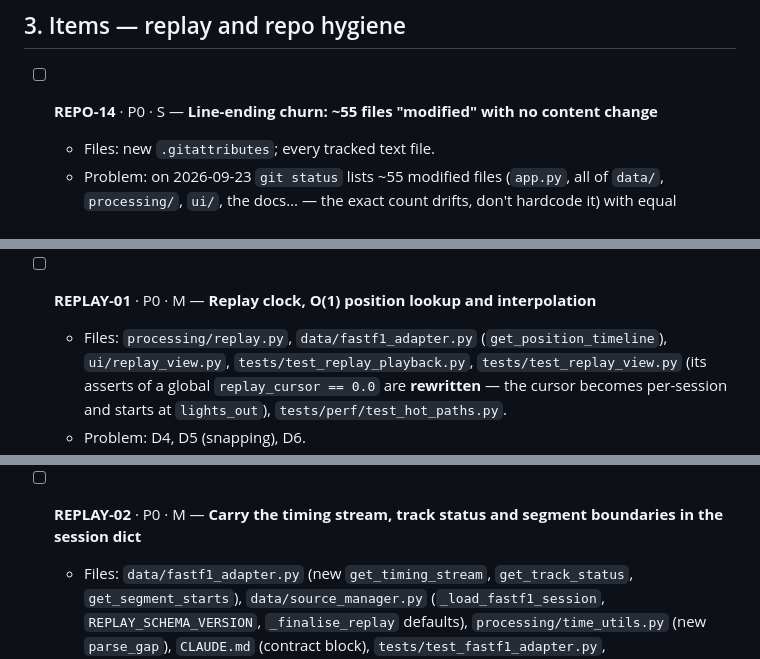
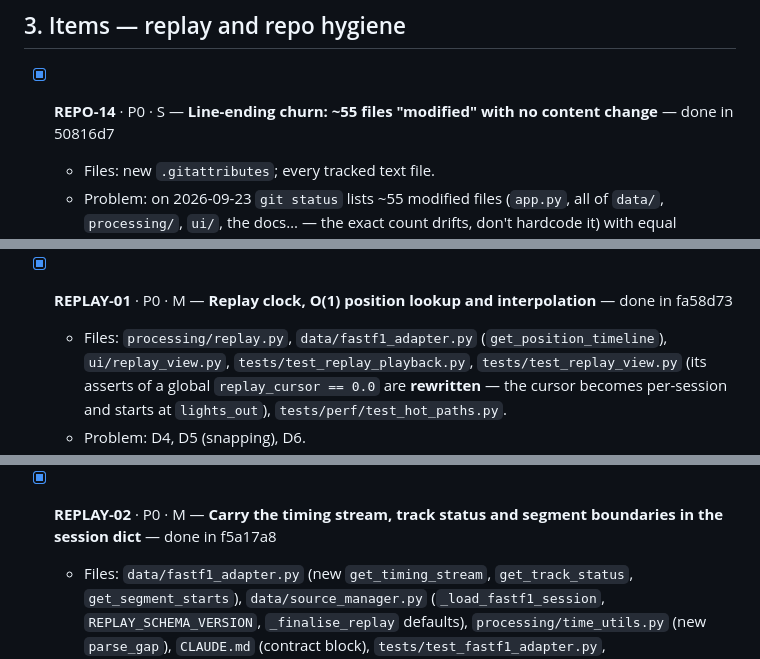
Before and after one commit to mricero/F1-Telemetry-Dashboard, a Markdown page: IMPROVEMENTS.md, 3 parts joined by grey strips. Rendered like a GitHub page.

Commit message:
docs: record REPO-14, REPLAY-01..03 and UI-00..03 shas
Co-Authored-By: Claude Opus 5.5 (1M context) <noreply@anthropic.com>

```diff
--- a/IMPROVEMENTS.md
+++ b/IMPROVEMENTS.md
@@ -137,7 +137,7 @@ Verified by reading `app.py`, `ui/dashboard.py`, `processing/timing.py`, `proces
 
 ## 3. Items — replay and repo hygiene
 
-- [ ] **REPO-14** · P0 · S — **Line-ending churn: ~55 files "modified" with no content change**
+- [x] **REPO-14** · P0 · S — **Line-ending churn: ~55 files "modified" with no content change** — done in 50816d7
   - Files: new `.gitattributes`; every tracked text file.
   - Problem: on 2026-09-23 `git status` lists ~55 modified files (`app.py`, all of `data/`, `processing/`, `ui/`, the docs… — the exact count drifts, don't hardcode it) with equal insertions and deletions; `git diff --ignore-cr-at-eol --stat` shows only genuinely edited files (none apart from this document's own revision) — the working tree has CRLF, the index LF, and there is no `.gitattributes`. Any commit made now would either carry thousands of noise lines or hide real edits among them.
   - Fix: add
@@ -151,7 +151,7 @@ Verified by reading `app.py`, `ui/dashboard.py`, `processing/timing.py`, `proces
     then `git add --renormalize .`. Because the index is already LF, this stages nothing but `.gitattributes` — that is expected, not a failure. Commit **only** that as `chore(REPO-14): normalise line endings`; afterwards the CRLF files stop showing as modified (on Windows, `git checkout -- .` or a fresh checkout converts the working tree if they still do, **after** confirming `git diff --ignore-cr-at-eol` is empty so no real edit is lost). Commit the rewritten `IMPROVEMENTS.md` separately afterwards as `docs: rewrite IMPROVEMENTS.md as the replay and UI plan`. Add `_to_delete/` to `.gitignore` (it holds a stale lock file moved aside on 2026-09-23; delete the folder).
   - Acceptance: after the commit, `git status --short` is empty (or lists only genuinely edited files); `tests/test_repo_hygiene.py` asserts `.gitattributes` contains `eol=lf`.
 
-- [ ] **REPLAY-01** · P0 · M — **Replay clock, O(1) position lookup and interpolation**
+- [x] **REPLAY-01** · P0 · M — **Replay clock, O(1) position lookup and interpolation** — done in fa58d73
   - Files: `processing/replay.py`, `data/fastf1_adapter.py` (`get_position_timeline`), `ui/replay_view.py`, `tests/test_replay_playback.py`, `tests/test_replay_view.py` (its asserts of a global `replay_cursor == 0.0` are **rewritten** — the cursor becomes per-session and starts at `lights_out`), `tests/perf/test_hot_paths.py`.
   - Problem: D4, D5 (snapping), D6.
   - Fix:
@@ -170,7 +170,7 @@ Verified by reading `app.py`, `ui/dashboard.py`, `processing/timing.py`, `proces
     - Unit test with a fake session: a driver whose first lap has NaT `LapStartTime` gets timeline rows from `session_start` (Q/FP out-lap no longer missing).
     - Existing `tests/test_replay_playback.py` / `tests/test_replay_view.py` updated, all green.
 
-- [ ] **REPLAY-02** · P0 · M — **Carry the timing stream, track status and segment boundaries in the session dict**
+- [x] **REPLAY-02** · P0 · M — **Carry the timing stream, track status and segment boundaries in the session dict** — done in f5a17a8
   - Files: `data/fastf1_adapter.py` (new `get_timing_stream`, `get_track_status`, `get_segment_starts`), `data/source_manager.py` (`_load_fastf1_session`, `REPLAY_SCHEMA_VERSION`, `_finalise_replay` defaults), `processing/time_utils.py` (new `parse_gap`), `CLAUDE.md` (contract block), `tests/test_fastf1_adapter.py`, `tests/test_replay_format.py`, `tests/test_integration_network.py`.
   - Problem: D8.
   - Fix:
```
Also changed, not shown: other parts of IMPROVEMENTS.md (+5 -5 lines).
